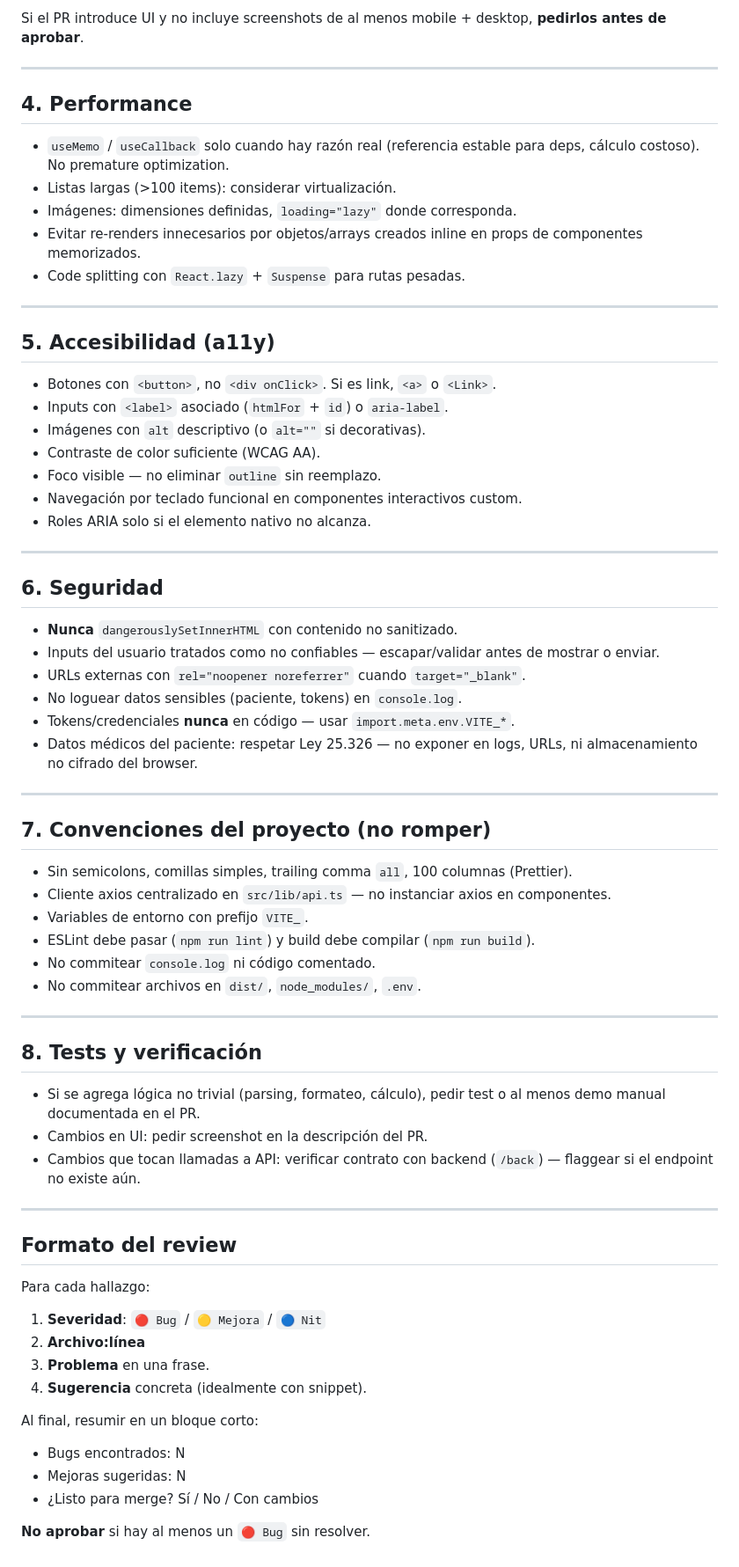
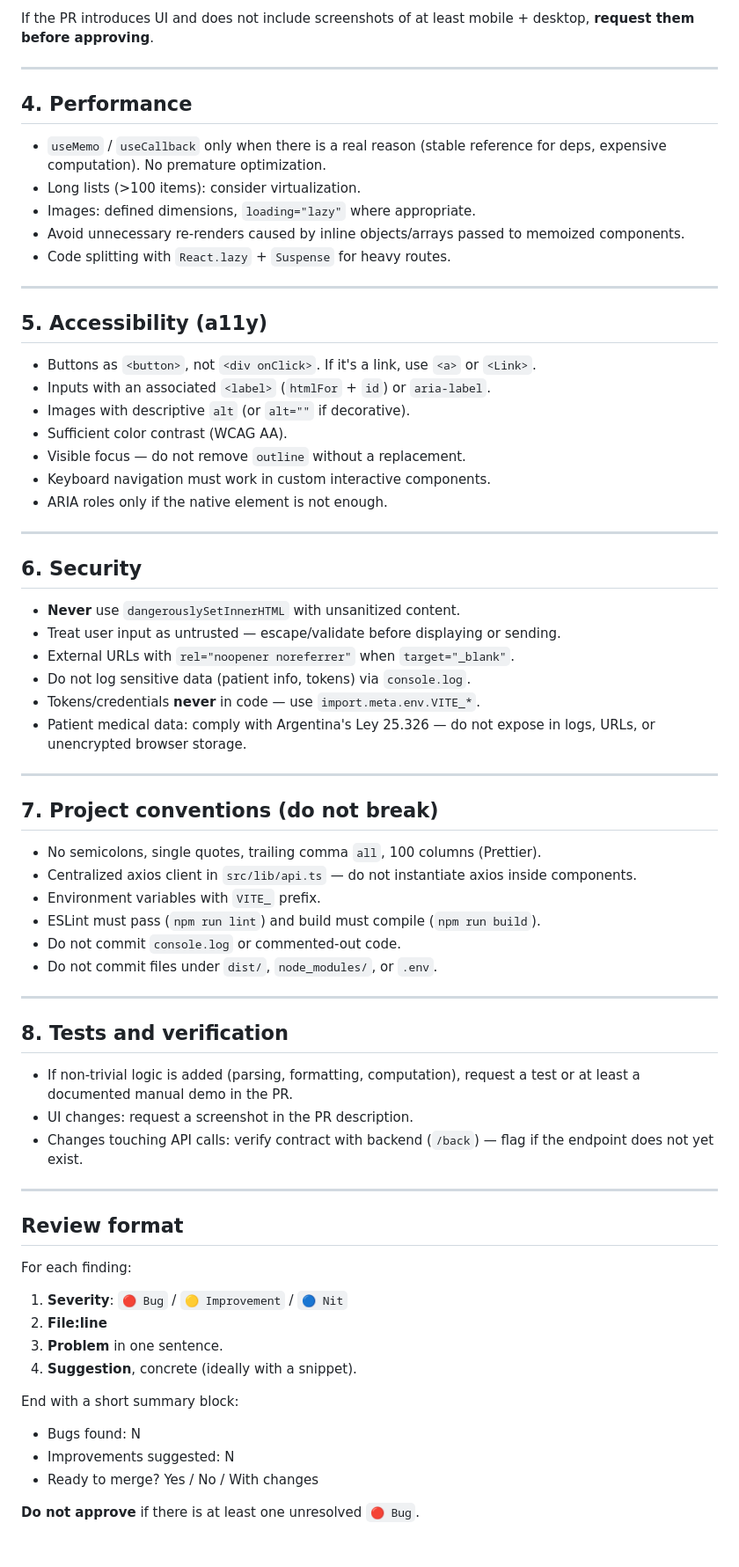
Before and after one commit to tesis-ecg/tesis-ecg-mono, a Markdown page: .github/instructions/front.instructions.md, the part around one of its changes. Shown at 88% size. Drawn GitHub-style.

Commit message:
copilot review bot en ingles

```diff
--- a/.github/instructions/front.instructions.md
+++ b/.github/instructions/front.instructions.md
@@ -122,72 +122,72 @@ Para cada cambio visual, confirmar (o pedir al autor) que probó:
 
-Si el PR introduce UI y no incluye screenshots de al menos mobile + desktop, **pedirlos antes de aprobar**.
+If the PR introduces UI and does not include screenshots of at least mobile + desktop, **request them before approving**.
 
 ---
 
 ## 4. Performance
 
-- `useMemo` / `useCallback` solo cuando hay razón real (referencia estable para deps, cálculo costoso). No premature optimization.
-- Listas largas (>100 items): considerar virtualización.
-- Imágenes: dimensiones definidas, `loading="lazy"` donde corresponda.
-- Evitar re-renders innecesarios por objetos/arrays creados inline en props de componentes memorizados.
-- Code splitting con `React.lazy` + `Suspense` para rutas pesadas.
+- `useMemo` / `useCallback` only when there is a real reason (stable reference for deps, expensive computation). No premature optimization.
+- Long lists (>100 items): consider virtualization.
+- Images: defined dimensions, `loading="lazy"` where appropriate.
+- Avoid unnecessary re-renders caused by inline objects/arrays passed to memoized components.
+- Code splitting with `React.lazy` + `Suspense` for heavy routes.
 
 ---
 
-## 5. Accesibilidad (a11y)
+## 5. Accessibility (a11y)
 
-- Botones con `<button>`, no `<div onClick>`. Si es link, `<a>` o `<Link>`.
-- Inputs con `<label>` asociado (`htmlFor` + `id`) o `aria-label`.
-- Imágenes con `alt` descriptivo (o `alt=""` si decorativas).
-- Contraste de color suficiente (WCAG AA).
-- Foco visible — no eliminar `outline` sin reemplazo.
-- Navegación por teclado funcional en componentes interactivos custom.
-- Roles ARIA solo si el elemento nativo no alcanza.
+- Buttons as `<button>`, not `<div onClick>`. If it's a link, use `<a>` or `<Link>`.
+- Inputs with an associated `<label>` (`htmlFor` + `id`) or `aria-label`.
+- Images with descriptive `alt` (or `alt=""` if decorative).
+- Sufficient color contrast (WCAG AA).
+- Visible focus — do not remove `outline` without a replacement.
+- Keyboard navigation must work in custom interactive components.
+- ARIA roles only if the native element is not enough.
 
 ---
 
-## 6. Seguridad
+## 6. Security
 
-- **Nunca** `dangerouslySetInnerHTML` con contenido no sanitizado.
-- Inputs del usuario tratados como no confiables — escapar/validar antes de mostrar o enviar.
-- URLs externas con `rel="noopener noreferrer"` cuando `target="_blank"`.
-- No loguear datos sensibles (paciente, tokens) en `console.log`.
-- Tokens/credenciales **nunca** en código — usar `import.meta.env.VITE_*`.
-- Datos médicos del paciente: respetar Ley 25.326 — no exponer en logs, URLs, ni almacenamiento no cifrado del browser.
+- **Never** use `dangerouslySetInnerHTML` with unsanitized content.
+- Treat user input as untrusted — escape/validate before displaying or sending.
+- External URLs with `rel="noopener noreferrer"` when `target="_blank"`.
+- Do not log sensitive data (patient info, tokens) via `console.log`.
+- Tokens/credentials **never** in code — use `import.meta.env.VITE_*`.
+- Patient medical data: comply with Argentina's Ley 25.326 — do not expose in logs, URLs, or unencrypted browser storage.
 
 ---
 
-## 7. Convenciones del proyecto (no romper)
+## 7. Project conventions (do not break)
 
-- Sin semicolons, comillas simples, trailing comma `all`, 100 columnas (Prettier).
-- Cliente axios centralizado en `src/lib/api.ts` — no instanciar axios en componentes.
-- Variables de entorno con prefijo `VITE_`.
-- ESLint debe pasar (`npm run lint`) y build debe compilar (`npm run build`).
-- No commitear `console.log` ni código comentado.
-- No commitear archivos en `dist/`, `node_modules/`, `.env`.
+- No semicolons, single quotes, trailing comma `all`, 100 columns (Prettier).
+- Centralized axios client in `src/lib/api.ts` — do not instantiate axios inside components.
+- Environment variables with `VITE_` prefix.
+- ESLint must pass (`npm run lint`) and build must compile (`npm run build`).
+- Do not commit `console.log` or commented-out code.
+- Do not commit files under `dist/`, `node_modules/`, or `.env`.
 
 ---
 
-## 8. Tests y verificación
+## 8. Tests and verification
 
-- Si se agrega lógica no trivial (parsing, formateo, cálculo), pedir test o al menos demo manual documentada en el PR.
-- Cambios en UI: pedir screenshot en la descripción del PR.
-- Cambios que tocan llamadas a API: verificar contrato con backend (`/back`) — flaggear si el endpoint no existe aún.
+- If non-trivial logic is added (parsing, formatting, computation), request a test or at least a documented manual demo in the PR.
+- UI changes: request a screenshot in the PR description.
+- Changes touching API calls: verify contract with backend (`/back`) — flag if the endpoint does not yet exist.
 
 ---
 
-## Formato del review
+## Review format
 
-Para cada hallazgo:
+For each finding:
 
-1. **Severidad**: `🔴 Bug` / `🟡 Mejora` / `🔵 Nit`
-2. **Archivo:línea**
-3. **Problema** en una frase.
-4. **Sugerencia** concreta (idealmente con snippet).
+1. **Severity**: `🔴 Bug` / `🟡 Improvement` / `🔵 Nit`
+2. **File:line**
+3. **Problem** in one sentence.
+4. **Suggestion**, concrete (ideally with a snippet).
 
-Al final, resumir en un bloque corto:
-- Bugs encontrados: N
-- Mejoras sugeridas: N
-- ¿Listo para merge? Sí / No / Con cambios
+End with a short summary block:
+- Bugs found: N
+- Improvements suggested: N
+- Ready to merge? Yes / No / With changes
 
-**No aprobar** si hay al menos un `🔴 Bug` sin resolver.
+**Do not approve** if there is at least one unresolved `🔴 Bug`.
```
Also changed, not shown: other parts of .github/instructions/front.instructions.md (+75 -75 lines).
